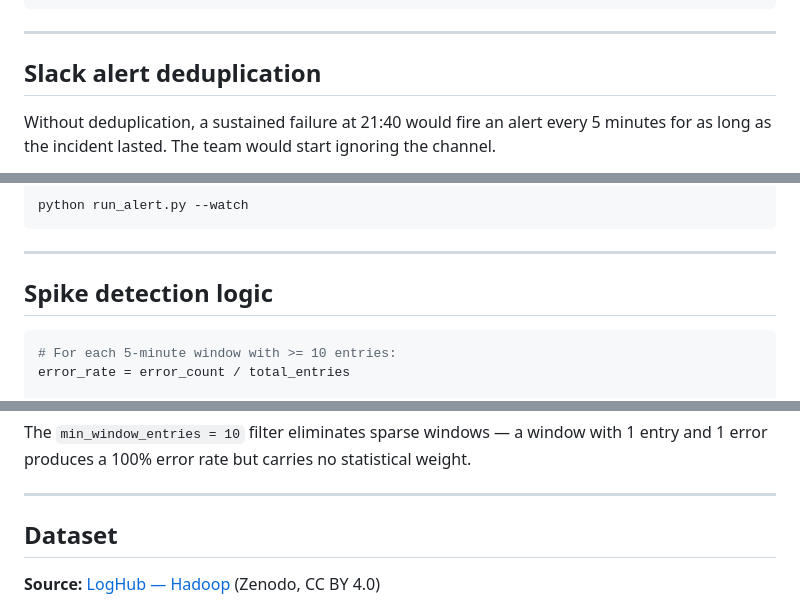
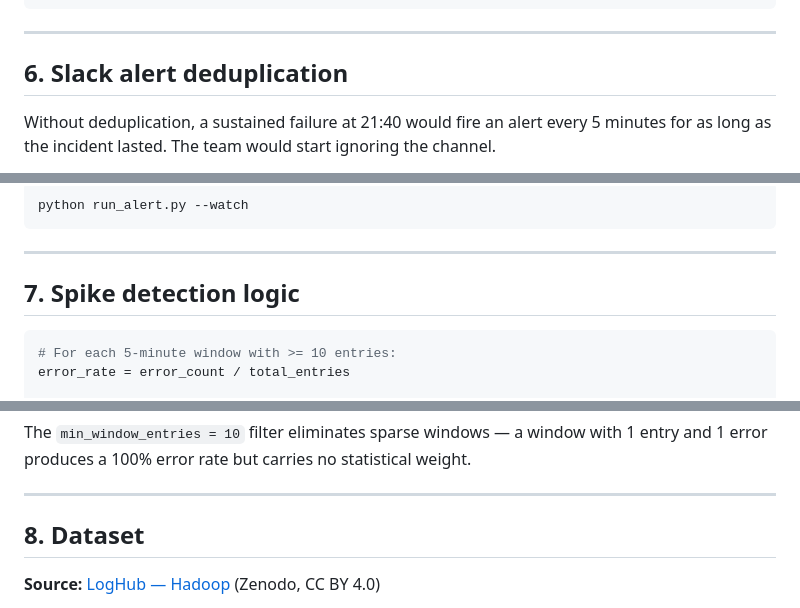
Before and after one commit to xavier-oc-programming/log-monitor-health-check, a Markdown page: README.md, 3 parts joined by grey strips. Drawn GitHub-style.

````diff
--- a/README.md
+++ b/README.md
@@ -123,7 +142,7 @@ hadoop_loader -> to_dataframe -> analyser -> detect_spikes
 
 ---
 
-## Slack alert deduplication
+## 6. Slack alert deduplication
 
 Without deduplication, a sustained failure at 21:40 would fire an alert every 5 minutes for as long as the incident lasted. The team would start ignoring the channel.
 
@@ -156,7 +175,7 @@ python run_alert.py --watch
 
 ---
 
-## Spike detection logic
+## 7. Spike detection logic
 
 ```python
 # For each 5-minute window with >= 10 entries:
@@ -175,7 +194,7 @@ The `min_window_entries = 10` filter eliminates sparse windows — a window with
 
 ---
 
-## Dataset
+## 8. Dataset
 
 **Source:** [LogHub — Hadoop](https://github.com/logpai/loghub) (Zenodo, CC BY 4.0)
 
````
Also changed, not shown: other parts of README.md (+34 -15 lines).
